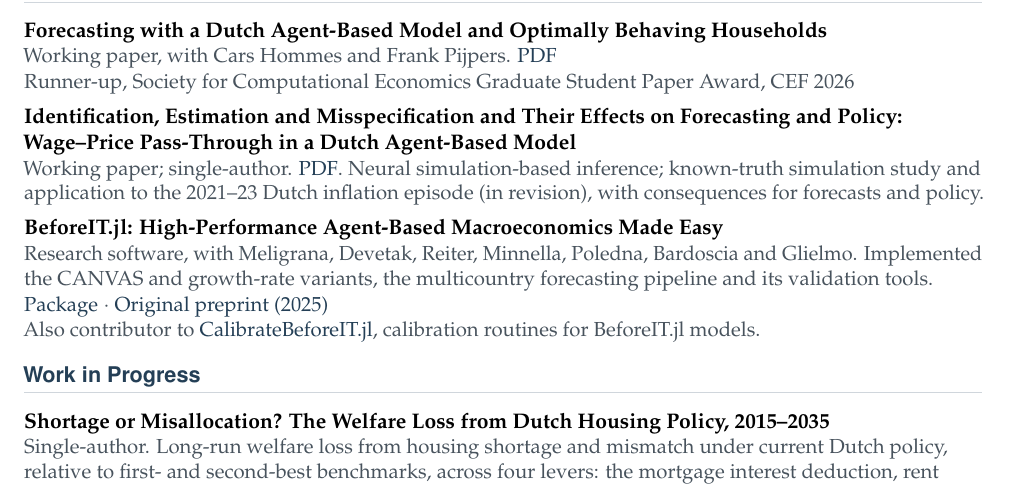
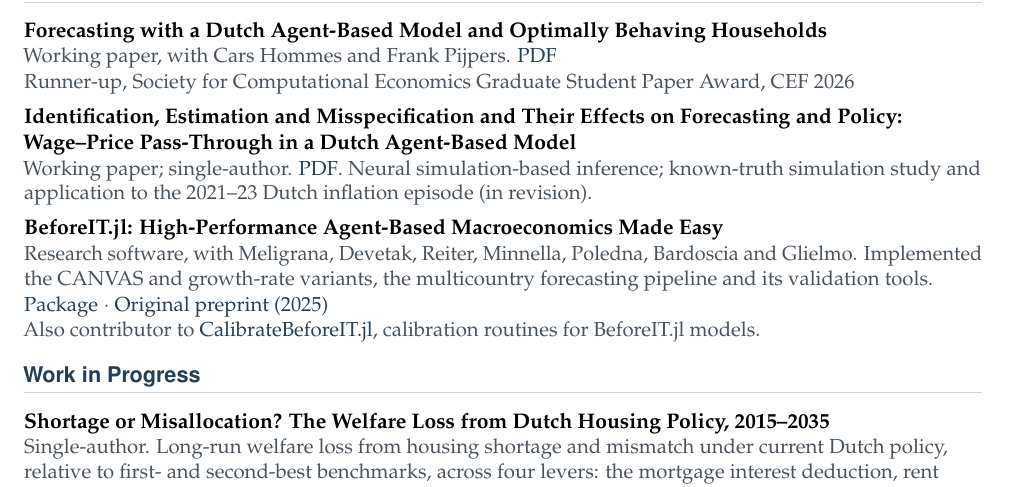
Before and after one commit to SGHoekstra/SGHoekstra.github.io, a LaTeX CV (cv/cv.tex): part of page 1 of 4, cut so that both start at the same text. Compiled offline with pdfLaTeX.

Commit message:
CV back to three pages

```diff
--- a/cv/cv.tex
+++ b/cv/cv.tex
@@ -99,7 +99,7 @@ forecasting, expectations, model misspecification, simulation-based inference, h
 \titleonly{Identification, Estimation and Misspecification and Their Effects on Forecasting and Policy: Wage--Price Pass-Through in a Dutch Agent-Based Model}
 \note{Working paper; single-author. \href{https://sghoekstra.github.io/papers/wage-price-pass-through-dutch-abm.pdf}{PDF}.
 Neural simulation-based inference; known-truth simulation study and application to the 2021--23 Dutch
-inflation episode (in revision), with consequences for forecasts and policy.}
+inflation episode (in revision).}
 \titleonly{BeforeIT.jl: High-Performance Agent-Based Macroeconomics Made Easy}
 \note{Research software, with Meligrana, Devetak, Reiter, Minnella, Poledna, Bardoscia and Glielmo. Implemented
 the CANVAS and growth-rate variants, the multicountry forecasting pipeline and its validation tools.}
```
Also changed, not shown: cv/Steven_Hoekstra_CV.pdf.
